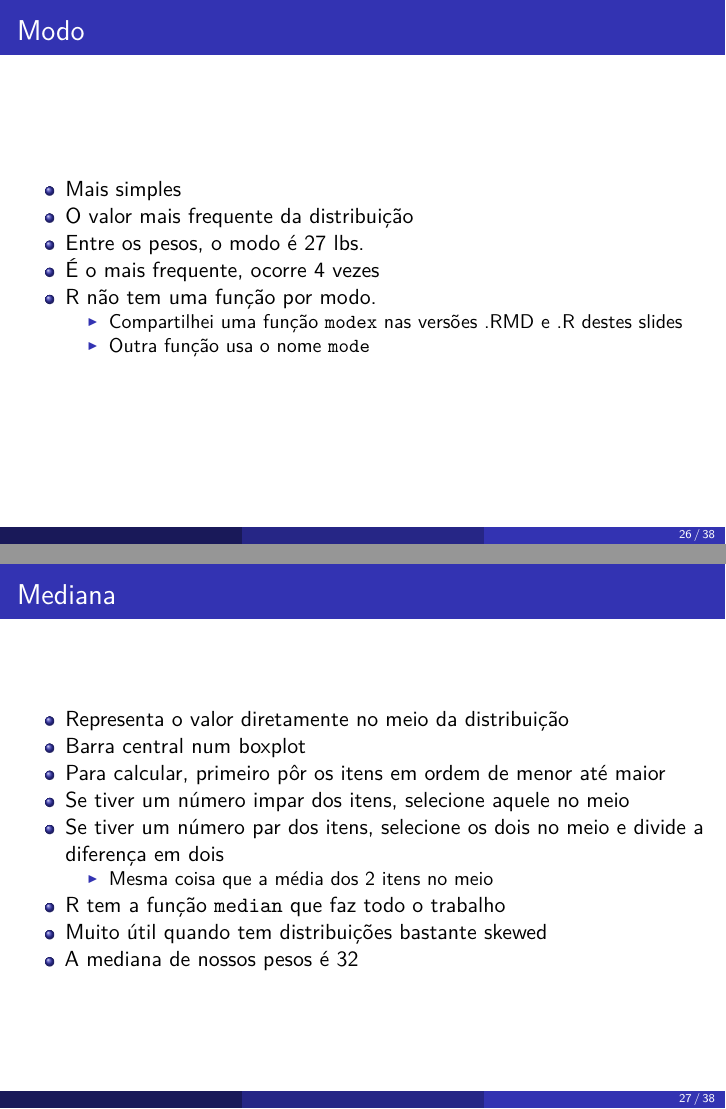
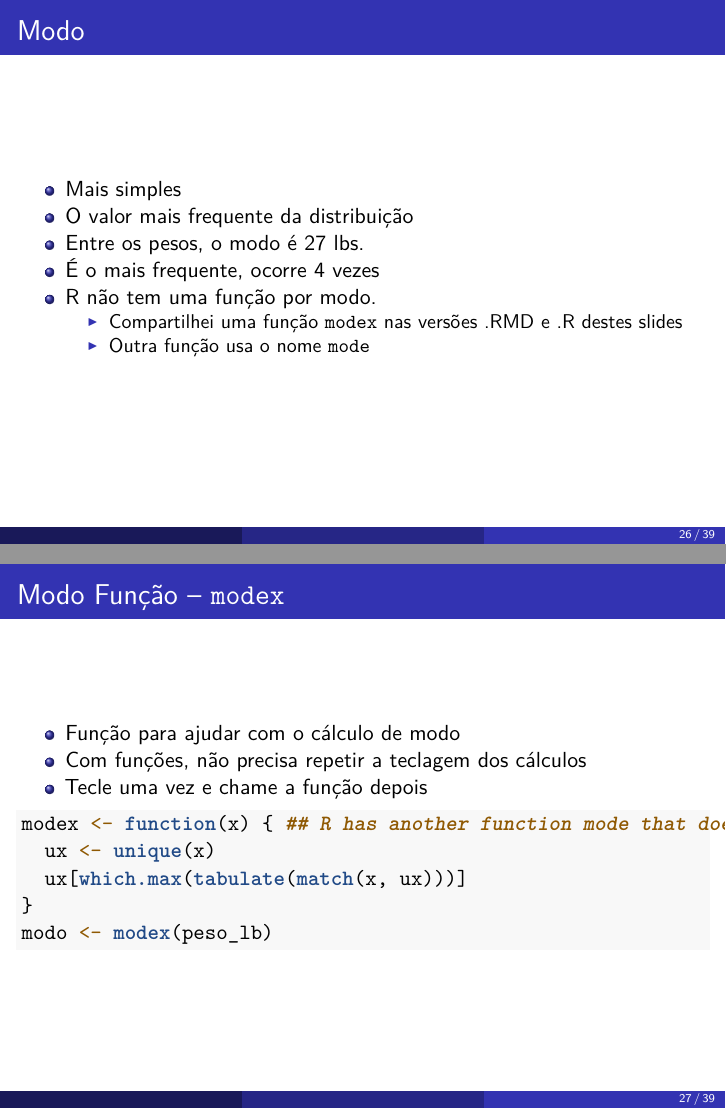
Before and after one commit to jameshunterbr/MAD-CBt1, an R Markdown document (Aula_5_EDA.Rmd): pages 26 and 27 of 38 before the commit and pages 26 and 27 of 39 after it, joined at a grey line. Rendered offline with R 4.5, knitr and Pandoc, then LaTeX, with nearby package versions; some code elsewhere in the file could not run offline.

Commit message:
Concertou arquivos de Aula 5

````diff
--- a/Aula_5_EDA.Rmd
+++ b/Aula_5_EDA.Rmd
@@ -286,6 +286,20 @@ maisfreq <- sum(peso_lb == modo)
     - Compartilhei uma função `modex` nas versões .RMD e .R destes slides
     - Outra função usa o nome `mode`
 
+## Modo Função -- `modex`
+
+  - Função para ajudar com o cálculo de modo
+  - Com funções, não precisa repetir a teclagem dos cálculos
+  - Tecle uma vez e chame a função depois
+
+```{r modexfunc, echo = TRUE, eval = FALSE}
+modex <- function(x) { ## R has another function mode that does something else useful
+  ux <- unique(x)
+  ux[which.max(tabulate(match(x, ux)))]
+}
+modo <- modex(peso_lb)
+```
+
 ## Mediana
 
   - Representa o valor diretamente no meio da distribuição
````
Also changed, not shown: Aula_5_EDA.pdf, Aula_5_EDA.Rmd (6 more changed lines).
